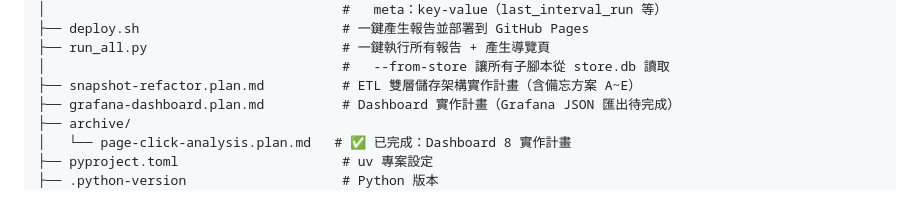
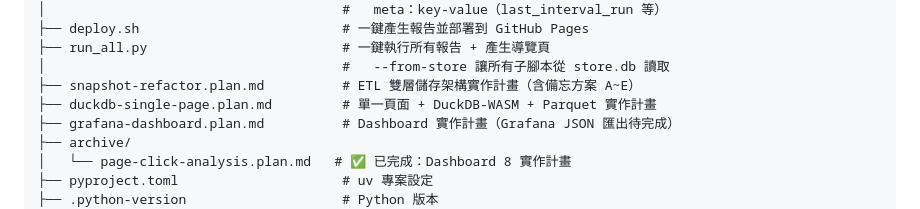
Before and after one commit to yaochangyu/job-report, a Markdown page: tree.md, the part around the change. GitHub-like rendering.

```diff
--- a/tree.md
+++ b/tree.md
@@ -40,6 +40,7 @@ job-report-1/
 ├── run_all.py                         # 一鍵執行所有報告 + 產生導覽頁
 │                                      #   --from-store 讓所有子腳本從 store.db 讀取
 ├── snapshot-refactor.plan.md          # ETL 雙層儲存架構實作計畫（含備忘方案 A~E）
+├── duckdb-single-page.plan.md         # 單一頁面 + DuckDB-WASM + Parquet 實作計畫
 ├── grafana-dashboard.plan.md          # Dashboard 實作計畫（Grafana JSON 匯出待完成）
 ├── archive/
 │   └── page-click-analysis.plan.md   # ✅ 已完成：Dashboard 8 實作計畫
```
Also changed, not shown: duckdb-single-page.plan.md (added, +129 -0 lines).
